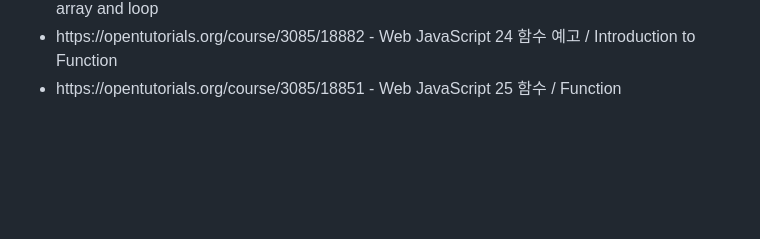
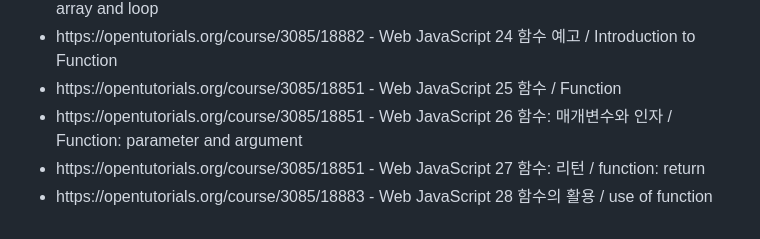
Before and after one commit to KoreanBeaver/HTML-study, a Markdown page: Readme.md, the part around the change. GitHub-like rendering; blank space fills up the shorter version.

```diff
--- a/Readme.md
+++ b/Readme.md
@@ -83,6 +83,9 @@
    <li>https://opentutorials.org/course/3085/18850 - Web JavaScript 23 배열과 반복문의 활용 / Use of array and loop </li>
    <li>https://opentutorials.org/course/3085/18882 - Web JavaScript 24 함수 예고 / Introduction to Function </li>
    <li>https://opentutorials.org/course/3085/18851 - Web JavaScript 25 함수 / Function </li>
+   <li>https://opentutorials.org/course/3085/18851 - Web JavaScript 26 함수: 매개변수와 인자 / Function: parameter and argument</li>
+   <li>https://opentutorials.org/course/3085/18851 - Web JavaScript 27 함수: 리턴 / function: return</li>
+   <li>https://opentutorials.org/course/3085/18883 - Web JavaScript 28 함수의 활용 / use of function</li>
    </ul>
 
 </p>
```
